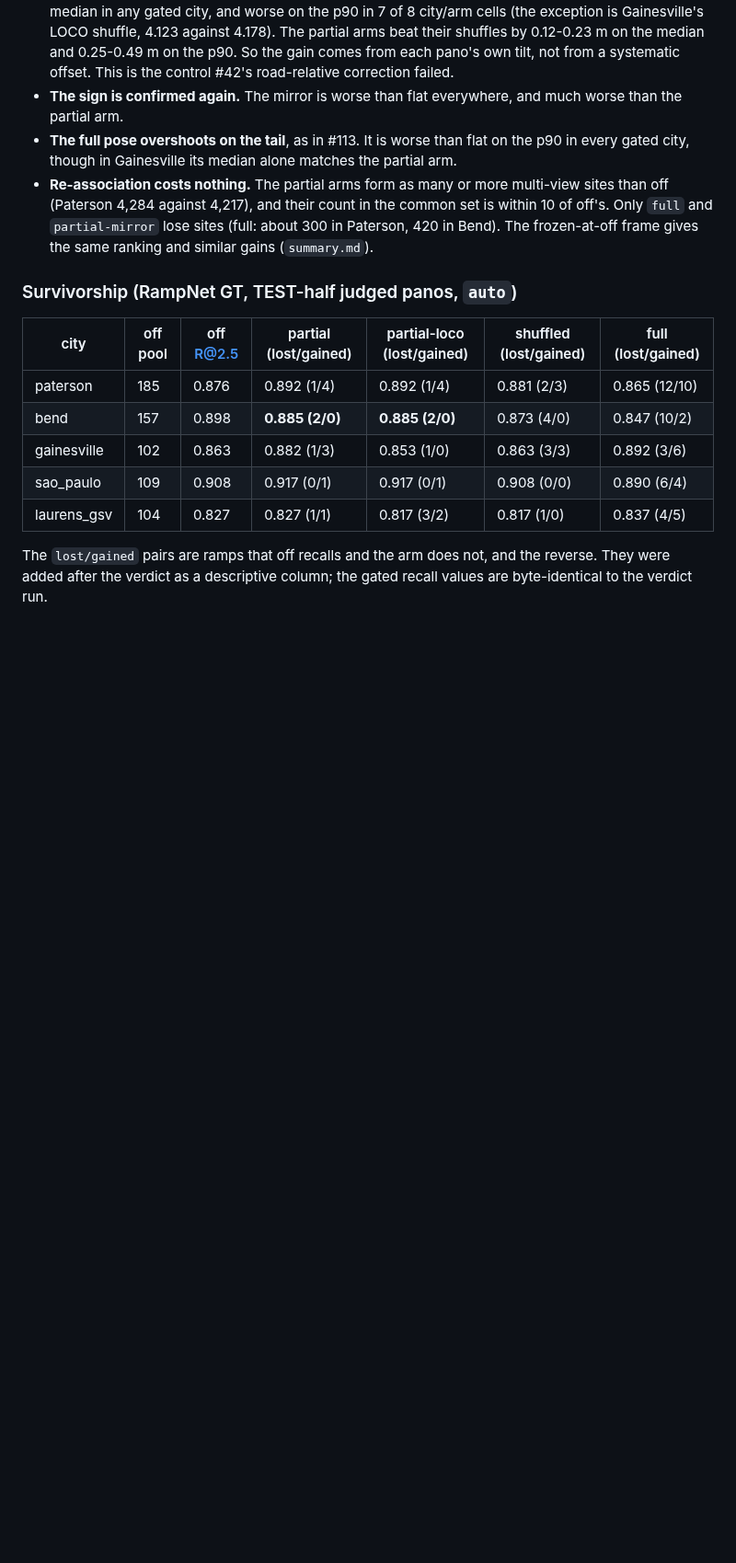
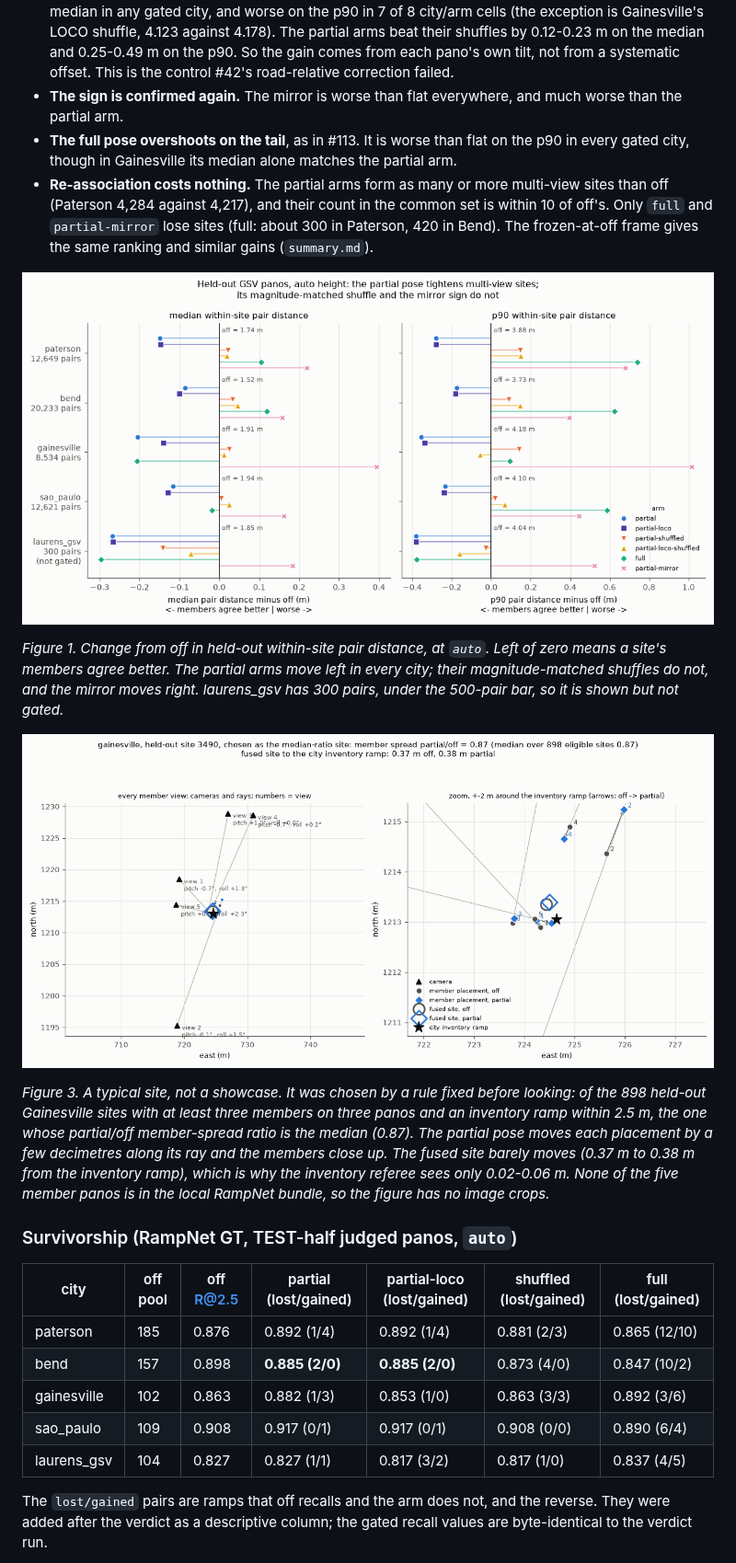
Before and after one commit to ProjectSidewalk/sidewalk-auto-labeler, a Markdown page: docs/gsv-partial-pose-study.md, the part around one of its changes. Shown at 92% size. Rendered like a GitHub page; pictures changed too: docs/figures/gsv-partial-pose/fig1_pair_distance.png (added), docs/figures/gsv-partial-pose/fig3_site_example.png (added); blank space fills up the shorter version.

```diff
--- a/docs/gsv-partial-pose-study.md
+++ b/docs/gsv-partial-pose-study.md
@@ -161,6 +171,30 @@ heights.
   in Bend). The frozen-at-off frame gives the same ranking and similar gains
   (`summary.md`).
 
+![Two panels, median and p90 within-site pair distance, each showing every arm's change
+from off in metres for five cities. In every city both partial arms sit left of zero
+(members agree better), the two shuffled controls sit at or right of zero, and the mirror
+sits well right of zero. The full pose is right of zero on the p90 everywhere except
+laurens_gsv.](figures/gsv-partial-pose/fig1_pair_distance.png)
+
+*Figure 1. Change from off in held-out within-site pair distance, at `auto`. Left of zero
+means a site's members agree better. The partial arms move left in every city; their
+magnitude-matched shuffles do not, and the mirror moves right. laurens_gsv has 300 pairs,
+under the 500-pair bar, so it is shown but not gated.*
+
+![Plan view of one Gainesville site in two panels. Left: five cameras up to 18 m away with
+their rays converging on the site. Right: a 4 m zoom around the city inventory ramp, with
+each member's placement under off (grey) and partial (blue) joined by an arrow. The fused
+off and partial sites both sit about 0.4 m from the inventory ramp.](figures/gsv-partial-pose/fig3_site_example.png)
+
+*Figure 3. A typical site, not a showcase. It was chosen by a rule fixed before looking: of
+the 898 held-out Gainesville sites with at least three members on three panos and an
+inventory ramp within 2.5 m, the one whose partial/off member-spread ratio is the median
+(0.87). The partial pose moves each placement by a few decimetres along its ray and the
+members close up. The fused site barely moves (0.37 m to 0.38 m from the inventory ramp),
+which is why the inventory referee sees only 0.02-0.06 m. None of the five member panos is
+in the local RampNet bundle, so the figure has no image crops.*
+
 ### Survivorship (RampNet GT, TEST-half judged panos, `auto`)
 
 | city | off pool | off R@2.5 | partial (lost/gained) | partial-loco (lost/gained) | shuffled (lost/gained) | full (lost/gained) |
```
Also changed, not shown: other parts of docs/gsv-partial-pose-study.md (+35 -0 lines), docs/figures/gsv-partial-pose/fig2_coefficients.png (added), docs/figures/gsv-partial-pose/fig4_bend_recall.png (added), 8 other files.
